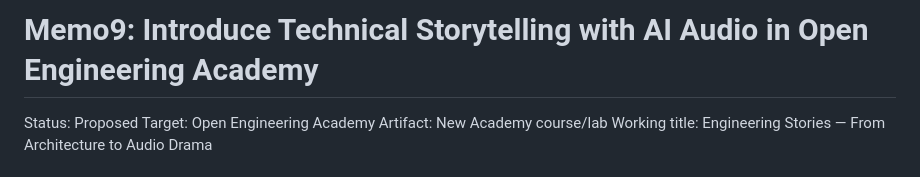
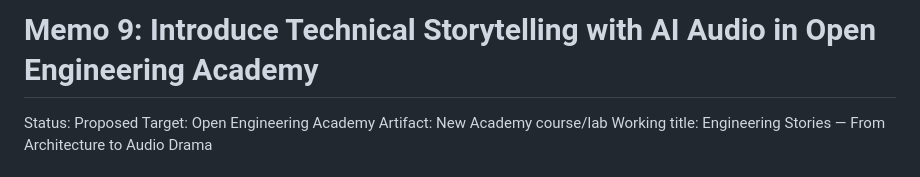
Before and after one commit to open-engineering-academy/source, a Markdown page: memo9.md, the part around the change. Drawn GitHub-style.

```diff
--- a/memo9.md
+++ b/memo9.md
@@ -1,4 +1,4 @@
-# Memo9: Introduce Technical Storytelling with AI Audio in Open Engineering Academy
+# Memo 9: Introduce Technical Storytelling with AI Audio in Open Engineering Academy
 
 Status: Proposed
 Target: Open Engineering Academy
```
